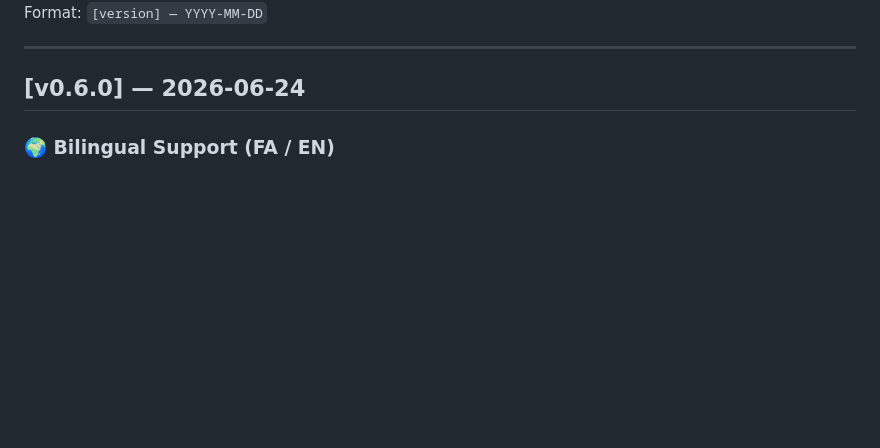
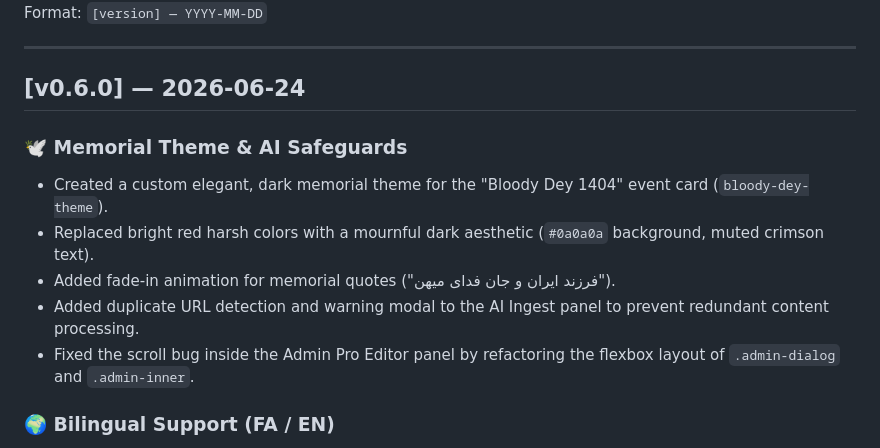
Before and after one commit to farjadp/Iran-s-historical-memory, a Markdown page: CHANGELOG.md, the part around the change. Drawn GitHub-style; blank space fills up the shorter version.

Commit message:
docs: update CHANGELOG.md with recent features and bug fixes

```diff
--- a/CHANGELOG.md
+++ b/CHANGELOG.md
@@ -7,6 +7,13 @@ Format: `[version] — YYYY-MM-DD`
 ---
 
 ## [v0.6.0] — 2026-06-24
+
+### 🕊️ Memorial Theme & AI Safeguards
+- Created a custom elegant, dark memorial theme for the "Bloody Dey 1404" event card (`bloody-dey-theme`).
+- Replaced bright red harsh colors with a mournful dark aesthetic (`#0a0a0a` background, muted crimson text).
+- Added fade-in animation for memorial quotes ("فرزند ایران و جان فدای میهن").
+- Added duplicate URL detection and warning modal to the AI Ingest panel to prevent redundant content processing.
+- Fixed the scroll bug inside the Admin Pro Editor panel by refactoring the flexbox layout of `.admin-dialog` and `.admin-inner`.
 
 ### 🌍 Bilingual Support (FA / EN)
 - Added full **English version** at `/en/` with separate routing
```
